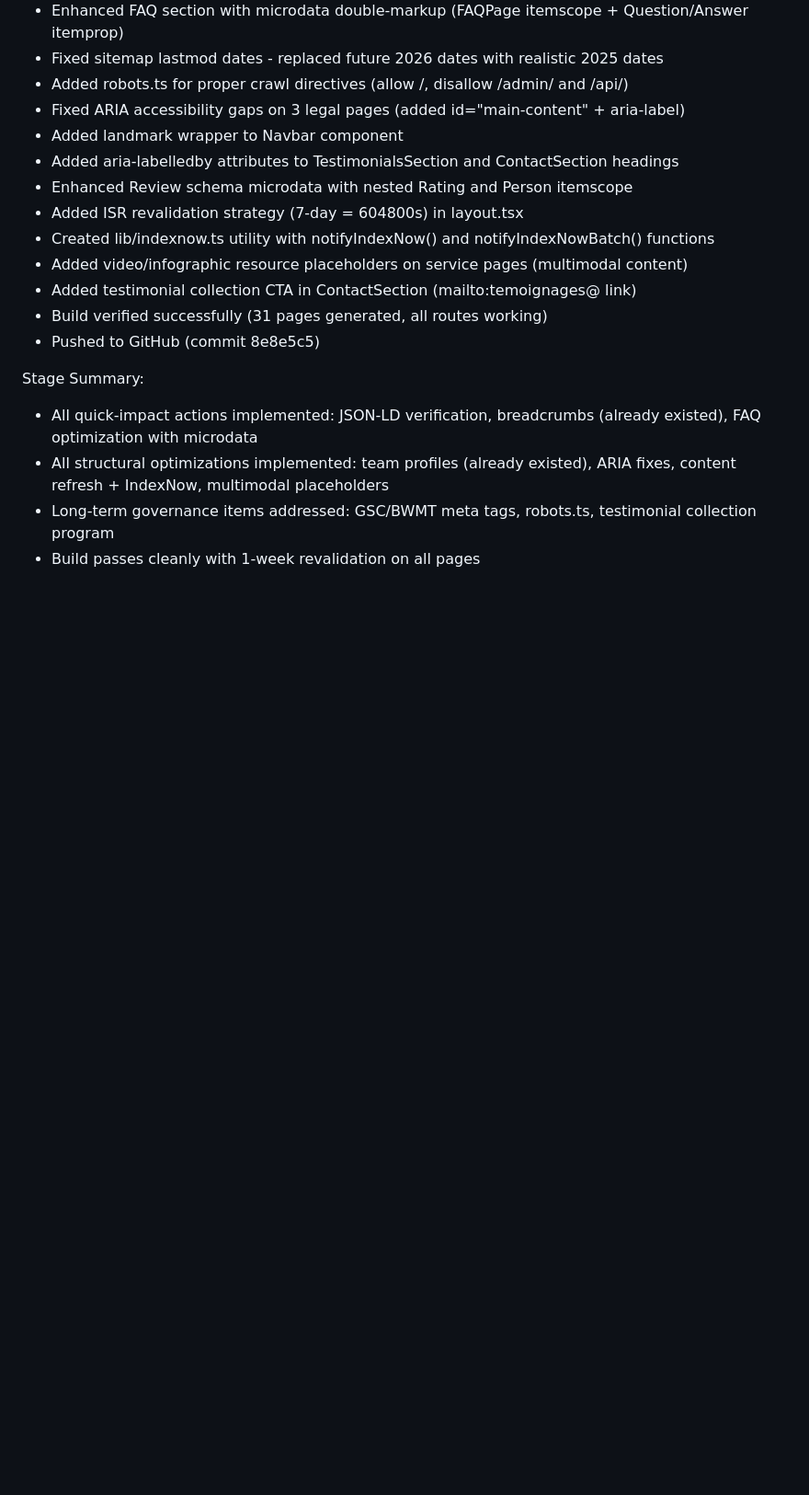
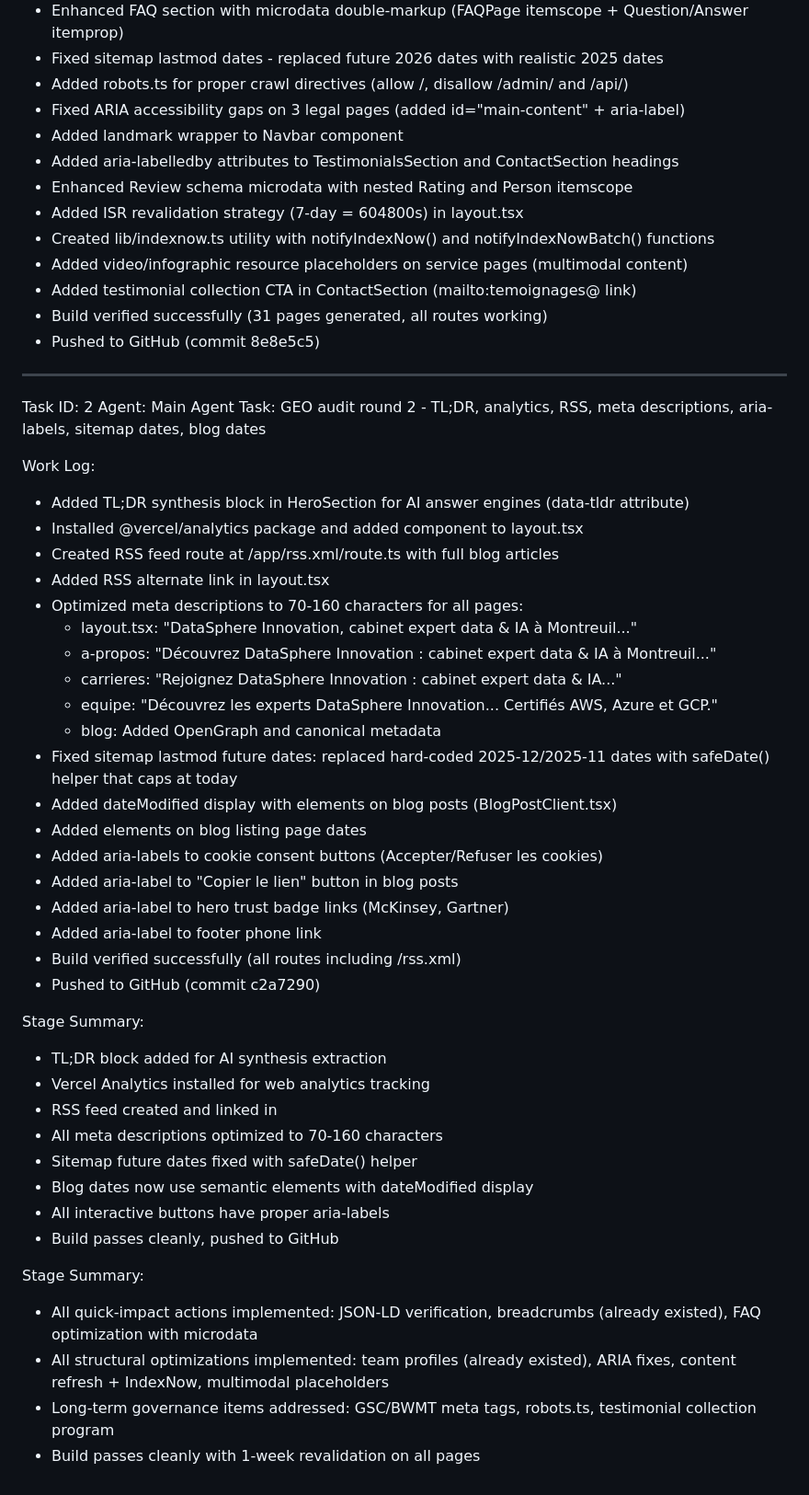
Before and after one commit to skaba89/datasphere-innovation, a Markdown page: worklog.md, the part around the change. Shown at 92% size. Drawn GitHub-style; blank space fills up the shorter version.

Commit message:
7c67e93e-eec1-475e-8433-a8d16c3792d5

```diff
--- a/worklog.md
+++ b/worklog.md
@@ -195,6 +195,42 @@ Work Log:
 - Build verified successfully (31 pages generated, all routes working)
 - Pushed to GitHub (commit 8e8e5c5)
 
+---
+Task ID: 2
+Agent: Main Agent
+Task: GEO audit round 2 - TL;DR, analytics, RSS, meta descriptions, aria-labels, sitemap dates, blog dates
+
+Work Log:
+- Added TL;DR synthesis block in HeroSection for AI answer engines (data-tldr attribute)
+- Installed @vercel/analytics package and added <Analytics /> component to layout.tsx
+- Created RSS feed route at /app/rss.xml/route.ts with full blog articles
+- Added RSS alternate link in layout.tsx <head>
+- Optimized meta descriptions to 70-160 characters for all pages:
+  - layout.tsx: "DataSphere Innovation, cabinet expert data & IA à Montreuil..."
+  - a-propos: "Découvrez DataSphere Innovation : cabinet expert data & IA à Montreuil..."
+  - carrieres: "Rejoignez DataSphere Innovation : cabinet expert data & IA..."
+  - equipe: "Découvrez les experts DataSphere Innovation... Certifiés AWS, Azure et GCP."
+  - blog: Added OpenGraph and canonical metadata
+- Fixed sitemap lastmod future dates: replaced hard-coded 2025-12/2025-11 dates with safeDate() helper that caps at today
+- Added dateModified display with <time> elements on blog posts (BlogPostClient.tsx)
+- Added <time dateTime> elements on blog listing page dates
+- Added aria-labels to cookie consent buttons (Accepter/Refuser les cookies)
+- Added aria-label to "Copier le lien" button in blog posts
+- Added aria-label to hero trust badge links (McKinsey, Gartner)
+- Added aria-label to footer phone link
+- Build verified successfully (all routes including /rss.xml)
+- Pushed to GitHub (commit c2a7290)
+
+Stage Summary:
+- TL;DR block added for AI synthesis extraction
+- Vercel Analytics installed for web analytics tracking
+- RSS feed created and linked in <head>
+- All meta descriptions optimized to 70-160 characters
+- Sitemap future dates fixed with safeDate() helper
+- Blog dates now use semantic <time> elements with dateModified display
+- All interactive buttons have proper aria-labels
+- Build passes cleanly, pushed to GitHub
+
 Stage Summary:
 - All quick-impact actions implemented: JSON-LD verification, breadcrumbs (already existed), FAQ optimization with microdata
 - All structural optimizations implemented: team profiles (already existed), ARIA fixes, content refresh + IndexNow, multimodal placeholders
```
